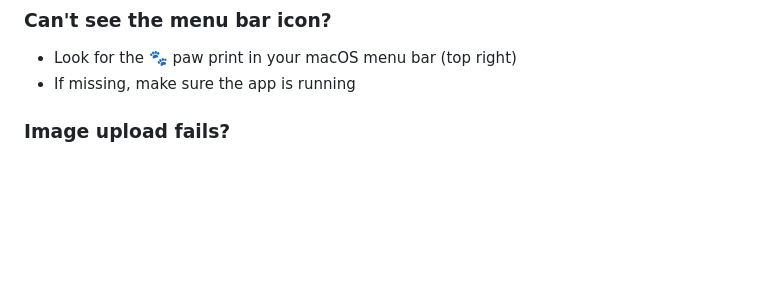
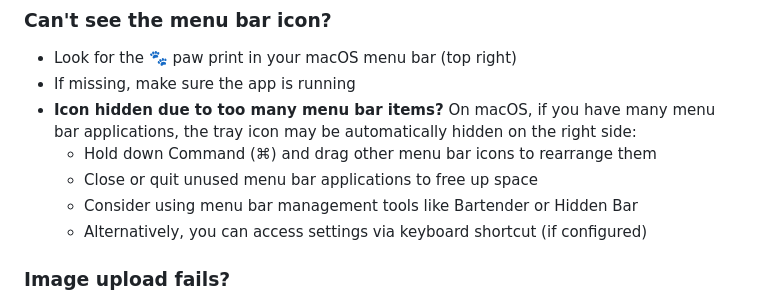
Before and after one commit to dumia16/ByteBuddy, a Markdown page: README.md, the part around the change. Rendered like a GitHub page; blank space fills up the shorter version.

Commit message:
Add troubleshooting tip for hidden menu bar icon
Add detailed instructions for users who cannot see the tray icon due to too many menu bar items on macOS. Includes solutions like rearranging icons, closing unused apps, and using menu bar management tools.

🤖 Generated with [Claude Code](https://claude.com/claude-code)

Co-Authored-By: Claude <noreply@anthropic.com>

```diff
--- a/README.md
+++ b/README.md
@@ -195,6 +195,11 @@ All settings are saved automatically in localStorage.
 ### Can't see the menu bar icon?
 - Look for the 🐾 paw print in your macOS menu bar (top right)
 - If missing, make sure the app is running
+- **Icon hidden due to too many menu bar items?** On macOS, if you have many menu bar applications, the tray icon may be automatically hidden on the right side:
+  - Hold down Command (⌘) and drag other menu bar icons to rearrange them
+  - Close or quit unused menu bar applications to free up space
+  - Consider using menu bar management tools like Bartender or Hidden Bar
+  - Alternatively, you can access settings via keyboard shortcut (if configured)
 
 ### Image upload fails?
 - Check file size (max 5MB)
```
